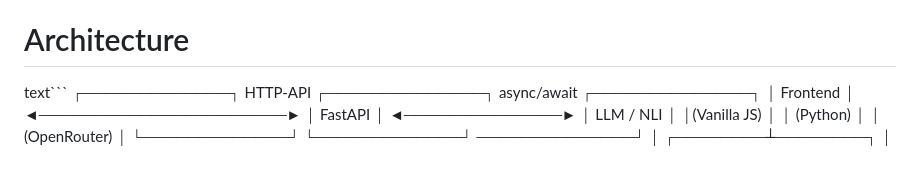
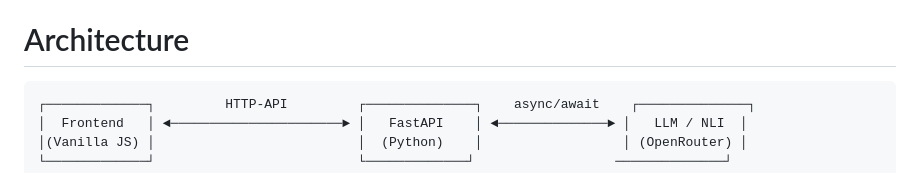
Before and after one commit to KseouseGh/data-labeling-service, a Markdown page: README.md, the part around the change. Drawn GitHub-style.

````diff
--- a/README.md
+++ b/README.md
@@ -5,7 +5,7 @@
 проводит валидацию ответов на противоречия через NLI, и экспортирует результат в формате JSONL.
 
 # Architecture
-text```
+```
 ┌─────────────┐         HTTP-API         ┌──────────────┐    async/await    ┌──────────────┐
 │  Frontend   │ ◄──────────────────────► │   FastAPI    │ ◄──────────────► │   LLM / NLI  │
 │(Vanilla JS) │                          │  (Python)    │                  │ (OpenRouter) │
````
